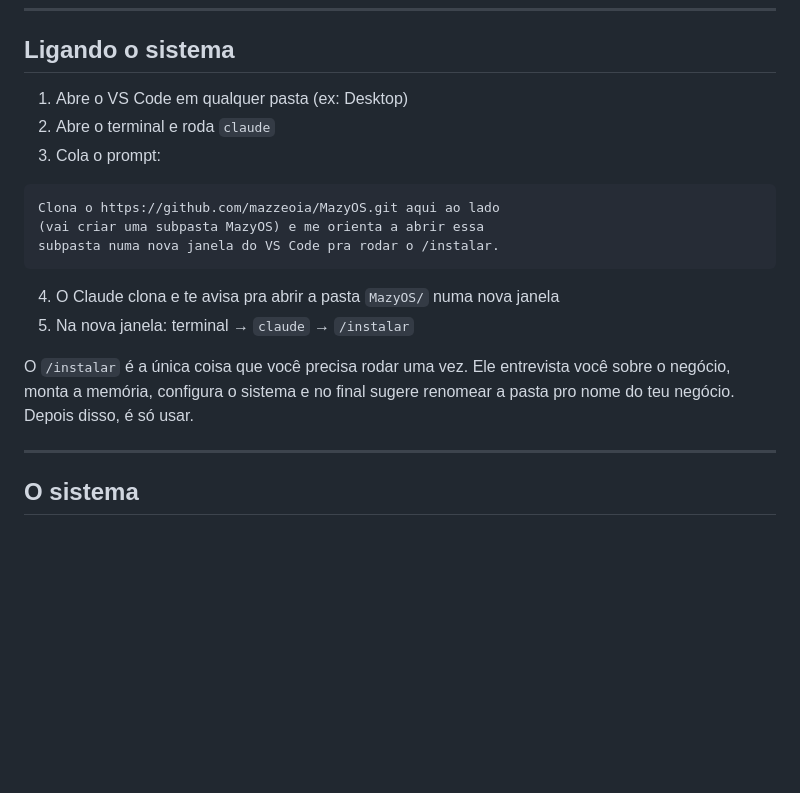
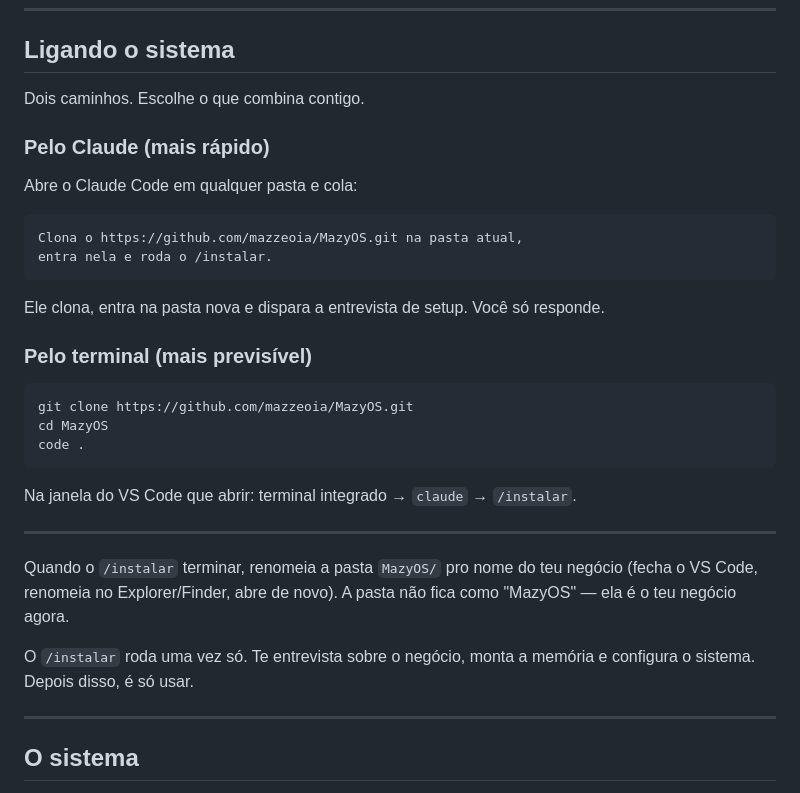
Before and after one commit to GabrielPasini02/maga-atelie, a Markdown page: README.md, the part around the change. GitHub-like rendering; blank space fills up the shorter version.

Commit message:
README — fluxo de instalação com dois caminhos (Claude / terminal)
Substitui o passo único antigo (cola prompt → abre janela nova) por duas
opções claras: prompt direto pro Claude, ou clone via terminal. Adiciona
instrução explícita pra renomear a pasta MazyOS após o /instalar.

Co-Authored-By: Claude Opus 4.7 (1M context) <noreply@anthropic.com>

````diff
--- a/README.md
+++ b/README.md
@@ -13,23 +13,38 @@ Bora voar.
 
 ## Ligando o sistema
 
-1. Abre o VS Code em qualquer pasta (ex: Desktop)
-2. Abre o terminal e roda `claude`
-3. Cola o prompt:
+Dois caminhos. Escolhe o que combina contigo.
+
+### Pelo Claude (mais rápido)
+
+Abre o Claude Code em qualquer pasta e cola:
 
 ```
-Clona o https://github.com/mazzeoia/MazyOS.git aqui ao lado
-(vai criar uma subpasta MazyOS) e me orienta a abrir essa
-subpasta numa nova janela do VS Code pra rodar o /instalar.
+Clona o https://github.com/mazzeoia/MazyOS.git na pasta atual,
+entra nela e roda o /instalar.
 ```
 
-4. O Claude clona e te avisa pra abrir a pasta `MazyOS/` numa nova janela
-5. Na nova janela: terminal → `claude` → `/instalar`
+Ele clona, entra na pasta nova e dispara a entrevista de setup. Você
+só responde.
 
-O `/instalar` é a única coisa que você precisa rodar uma vez. Ele
-entrevista você sobre o negócio, monta a memória, configura o sistema
-e no final sugere renomear a pasta pro nome do teu negócio. Depois
-disso, é só usar.
+### Pelo terminal (mais previsível)
+
+```
+git clone https://github.com/mazzeoia/MazyOS.git
+cd MazyOS
+code .
+```
+
+Na janela do VS Code que abrir: terminal integrado → `claude` → `/instalar`.
+
+---
+
+Quando o `/instalar` terminar, renomeia a pasta `MazyOS/` pro nome do teu
+negócio (fecha o VS Code, renomeia no Explorer/Finder, abre de novo). A
+pasta não fica como "MazyOS" — ela é o teu negócio agora.
+
+O `/instalar` roda uma vez só. Te entrevista sobre o negócio, monta a
+memória e configura o sistema. Depois disso, é só usar.
 
 ---
 
````
